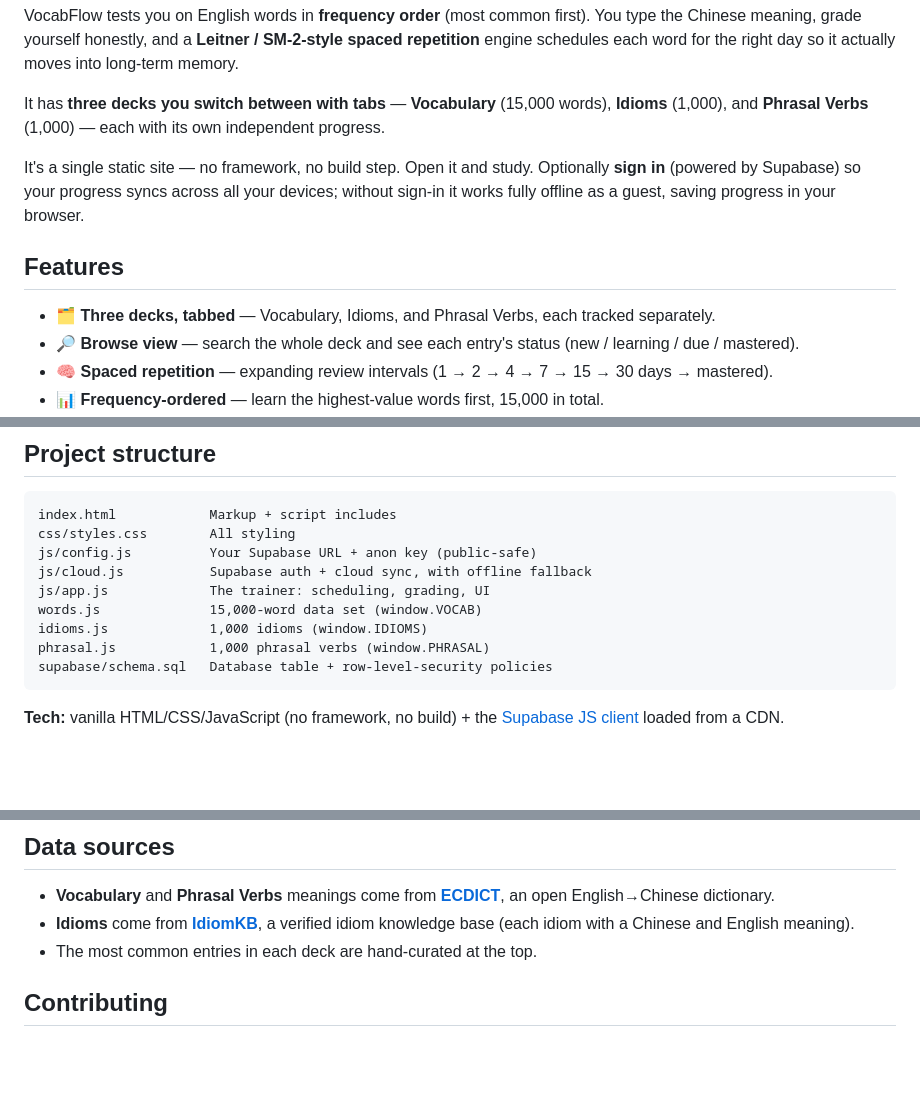
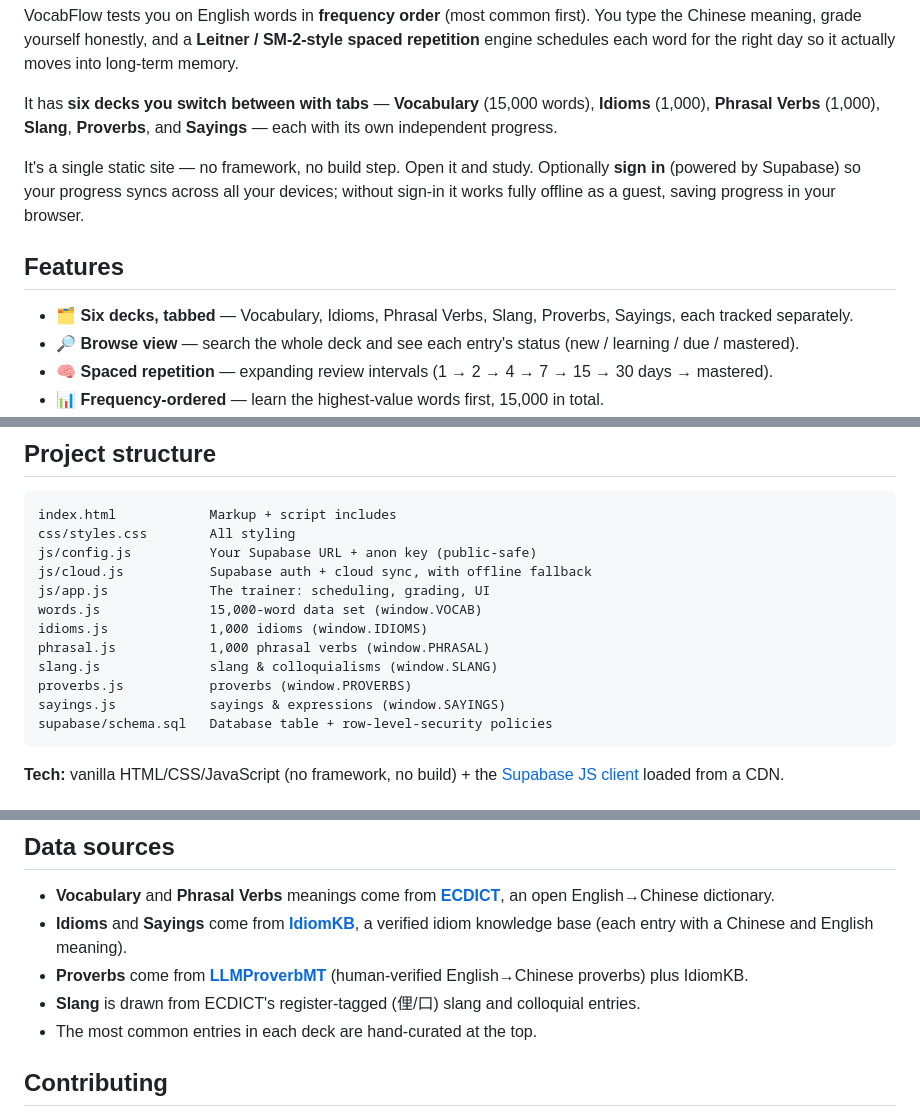
Before and after one commit to llnysllf/VocabFlow, a Markdown page: README.md, 3 parts joined by grey strips. Rendered like a GitHub page; blank space fills up the shorter version.

Commit message:
Document Slang/Proverbs/Sayings decks and sources in README

````diff
--- a/README.md
+++ b/README.md
@@ -20,8 +20,9 @@ type the Chinese meaning, grade yourself honestly, and a **Leitner / SM-2-style
 repetition** engine schedules each word for the right day so it actually moves into
 long-term memory.
 
-It has **three decks you switch between with tabs** — **Vocabulary** (15,000 words),
-**Idioms** (1,000), and **Phrasal Verbs** (1,000) — each with its own independent progress.
+It has **six decks you switch between with tabs** — **Vocabulary** (15,000 words),
+**Idioms** (1,000), **Phrasal Verbs** (1,000), **Slang**, **Proverbs**, and **Sayings** —
+each with its own independent progress.
 
 It's a single static site — no framework, no build step. Open it and study. Optionally
 **sign in** (powered by Supabase) so your progress syncs across all your devices; without
@@ -29,7 +30,7 @@ sign-in it works fully offline as a guest, saving progress in your browser.
 
 ## Features
 
-- 🗂️ **Three decks, tabbed** — Vocabulary, Idioms, and Phrasal Verbs, each tracked separately.
+- 🗂️ **Six decks, tabbed** — Vocabulary, Idioms, Phrasal Verbs, Slang, Proverbs, Sayings, each tracked separately.
 - 🔎 **Browse view** — search the whole deck and see each entry's status (new / learning / due / mastered).
 - 🧠 **Spaced repetition** — expanding review intervals (1 → 2 → 4 → 7 → 15 → 30 days → mastered).
 - 📊 **Frequency-ordered** — learn the highest-value words first, 15,000 in total.
@@ -128,6 +129,9 @@ js/app.js             The trainer: scheduling, grading, UI
 words.js              15,000-word data set (window.VOCAB)
 idioms.js             1,000 idioms (window.IDIOMS)
 phrasal.js            1,000 phrasal verbs (window.PHRASAL)
+slang.js              slang & colloquialisms (window.SLANG)
+proverbs.js           proverbs (window.PROVERBS)
+sayings.js            sayings & expressions (window.SAYINGS)
 supabase/schema.sql   Database table + row-level-security policies
 ```
 
@@ -144,8 +148,11 @@ supabase/schema.sql   Database table + row-level-security policies
 
 - **Vocabulary** and **Phrasal Verbs** meanings come from [**ECDICT**](https://github.com/skywind3000/ECDICT),
   an open English→Chinese dictionary.
-- **Idioms** come from [**IdiomKB**](https://github.com/lishuang-w/IdiomKB), a verified idiom
-  knowledge base (each idiom with a Chinese and English meaning).
+- **Idioms** and **Sayings** come from [**IdiomKB**](https://github.com/lishuang-w/IdiomKB),
+  a verified idiom knowledge base (each entry with a Chinese and English meaning).
+- **Proverbs** come from [**LLMProverbMT**](https://github.com/yuriak/LLMProverbMT) (human-verified
+  English→Chinese proverbs) plus IdiomKB.
+- **Slang** is drawn from ECDICT's register-tagged (俚/口) slang and colloquial entries.
 - The most common entries in each deck are hand-curated at the top.
 
 ## Contributing
````
